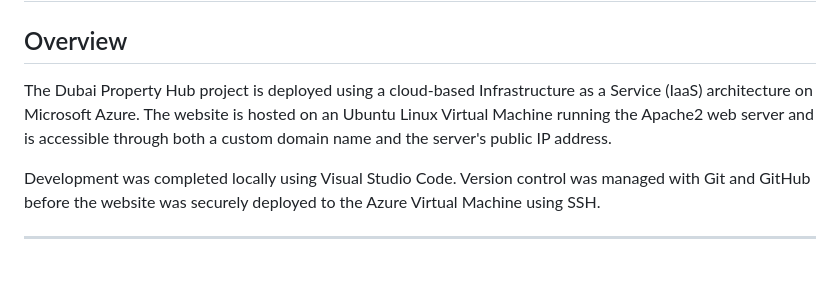
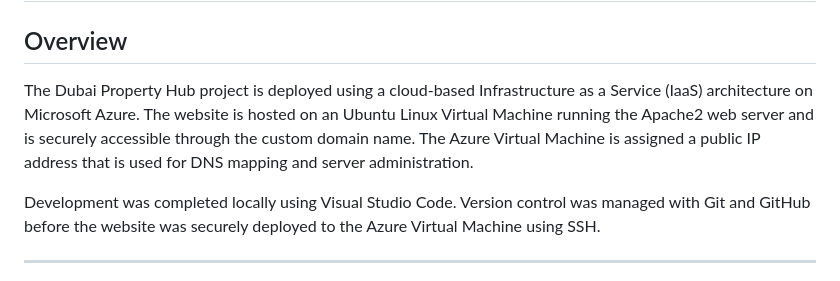
Before and after one commit to nora45678/ICT171-Cloud-Server-Project, a Markdown page: Documentation/Architecture.md, the part around the change. GitHub-like rendering.

Commit message:
Improve architecture documentation

```diff
--- a/Documentation/Architecture.md
+++ b/Documentation/Architecture.md
@@ -2,7 +2,7 @@
 
 ## Overview
 
-The Dubai Property Hub project is deployed using a cloud-based Infrastructure as a Service (IaaS) architecture on Microsoft Azure. The website is hosted on an Ubuntu Linux Virtual Machine running the Apache2 web server and is accessible through both a custom domain name and the server's public IP address.
+The Dubai Property Hub project is deployed using a cloud-based Infrastructure as a Service (IaaS) architecture on Microsoft Azure. The website is hosted on an Ubuntu Linux Virtual Machine running the Apache2 web server and is securely accessible through the custom domain name. The Azure Virtual Machine is assigned a public IP address that is used for DNS mapping and server administration.
 
 Development was completed locally using Visual Studio Code. Version control was managed with Git and GitHub before the website was securely deployed to the Azure Virtual Machine using SSH.
 
```
